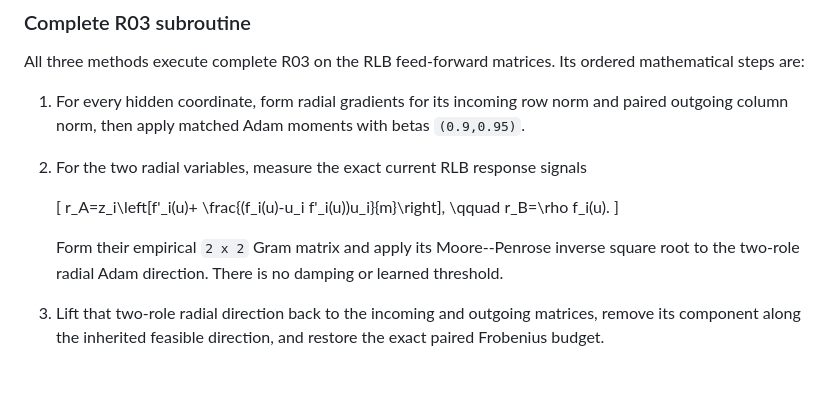
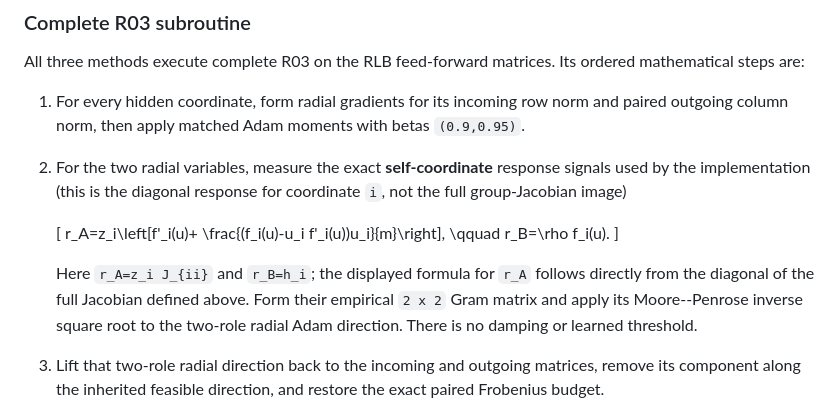
Before and after one commit to mtang398/Rational-Optimizer, a Markdown page: paper/rlb_optimizer_top_three_methods.md, the part around the change. Drawn GitHub-style; blank space fills up the shorter version.

Commit message:
docs: clarify exact radial response geometry

```diff
--- a/paper/rlb_optimizer_top_three_methods.md
+++ b/paper/rlb_optimizer_top_three_methods.md
@@ -187,8 +187,9 @@ ordered mathematical steps are:
 1. For every hidden coordinate, form radial gradients for its incoming row
    norm and paired outgoing column norm, then apply matched Adam moments with
    betas `(0.9,0.95)`.
-2. For the two radial variables, measure the exact current RLB response
-   signals
+2. For the two radial variables, measure the exact **self-coordinate**
+   response signals used by the implementation (this is the diagonal
+   response for coordinate `i`, not the full group-Jacobian image)
 
    \[
    r_A=z_i\left[f'_i(u)+
@@ -196,6 +197,8 @@ ordered mathematical steps are:
    \qquad r_B=\rho f_i(u).
    \]
 
+   Here `r_A=z_i J_{ii}` and `r_B=h_i`; the displayed formula for `r_A`
+   follows directly from the diagonal of the full Jacobian defined above.
    Form their empirical `2 x 2` Gram matrix and apply its Moore--Penrose
    inverse square root to the two-role radial Adam direction. There is no
    damping or learned threshold.
```
